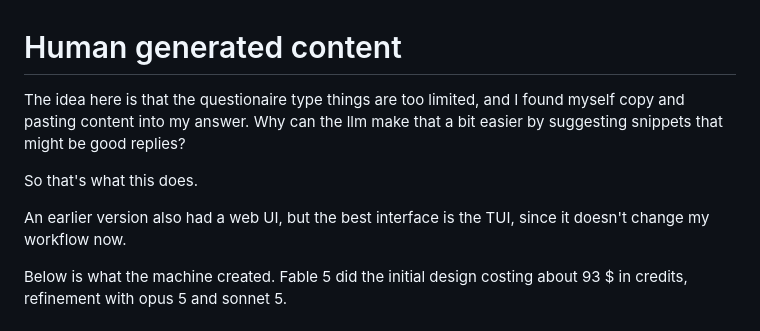
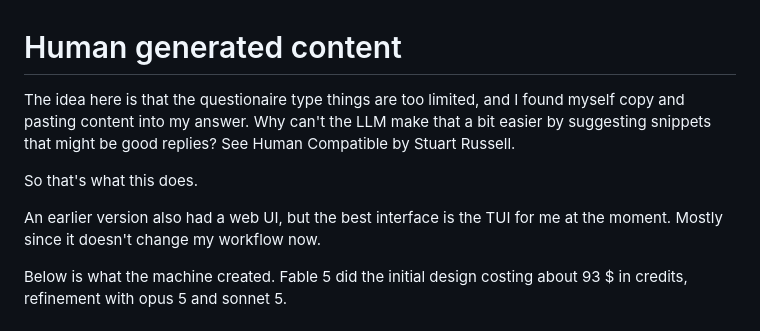
Before and after one commit to Mozartenhimer/pi-snippet, a Markdown page: README.md, the part around the change. Rendered like a GitHub page.

Commit message:
Revise README content for clarity and flow
Clarified the purpose of the content and improved wording for better readability.

```diff
--- a/README.md
+++ b/README.md
@@ -1,10 +1,9 @@
 # Human generated content
- The idea here is that the questionaire type things are too limited, and I found myself copy and pasting content into my answer. Why can the llm make that a bit easier by suggesting snippets that might be good replies?
+ The idea here is that the questionaire type things are too limited, and I found myself copy and pasting content into my answer. Why can't the LLM make that a bit easier by suggesting snippets that might be good replies? See Human Compatible by Stuart Russell.
 
 So that's what this does.
 
-An earlier version also had a web UI, but the best interface is the TUI, since it doesn't change my workflow now.
-
+An earlier version also had a web UI, but the best interface is the TUI for me at the moment. Mostly since it doesn't change my workflow now.
 
 Below is what the machine created. Fable 5 did the initial design costing about 93 $ in credits, refinement with opus 5 and sonnet 5.
 
```
